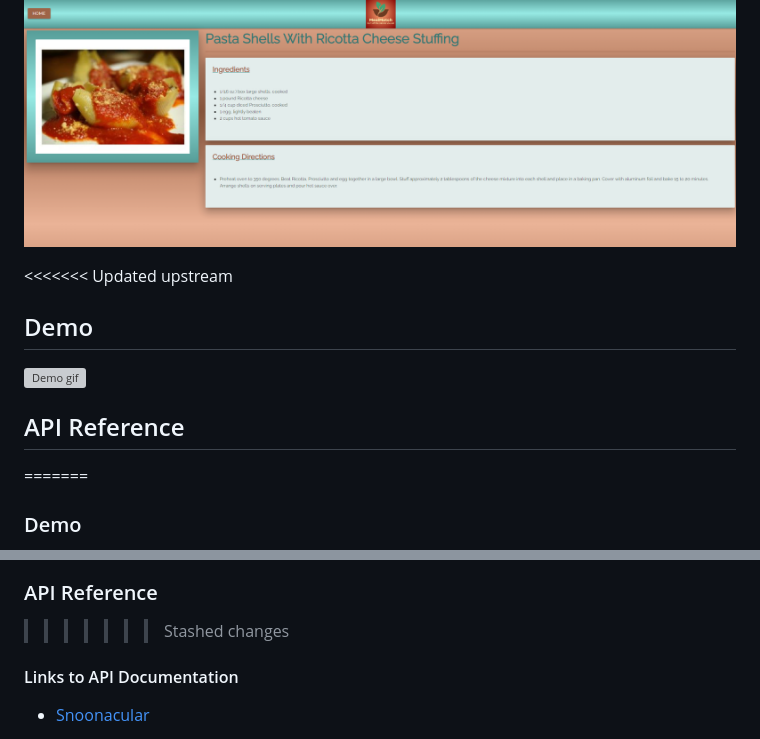
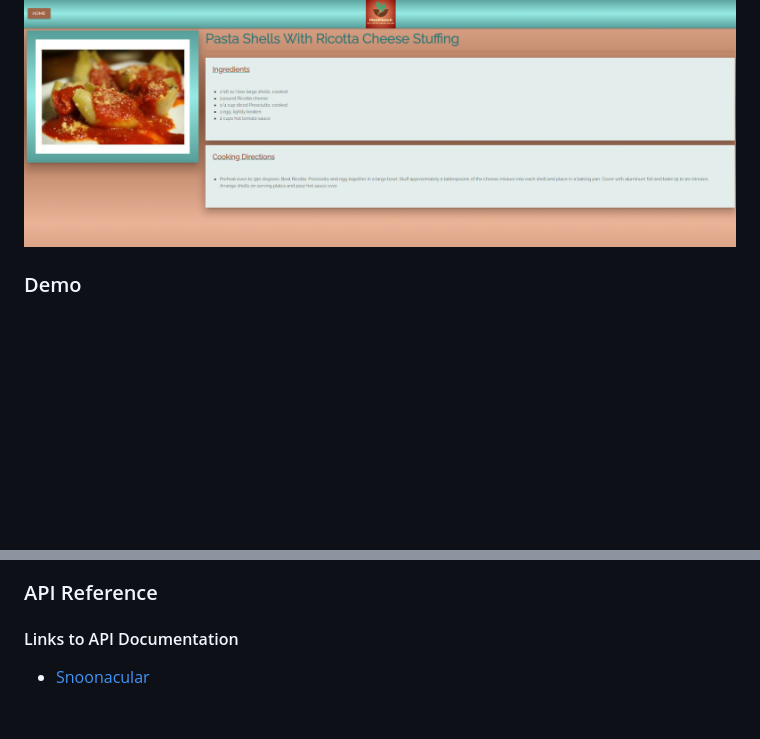
Before and after one commit to jenho-webdev/MealMatch, a Markdown page: README.md, 2 parts joined by grey strips. Drawn GitHub-style; blank space fills up the shorter version; grey boxes are pictures that could not be loaded.

Commit message:
add new gif

```diff
--- a/README.md
+++ b/README.md
@@ -54,21 +54,12 @@ MealMatch is an app designed for foodies and fitness enthusiasts alike! If you w
 ![Recipe Details Page](./assets/image/recipe-details.png)
 
 
-<<<<<<< Updated upstream
-## Demo
-
-![Demo gif](./assets/image/demo.gif)
-
-
-## API Reference
-=======
 ### Demo
 Overview:
 ![Demo gif](./assets/image/demo.gif)
 Autocomplete function:
 ![Demo gif](./assets/image/demo-Autocomplete.gif)
 ### API Reference
->>>>>>> Stashed changes
 
 #### Links to API Documentation
  - [Snoonacular](https://spoonacular.com/food-api/docs)
```
